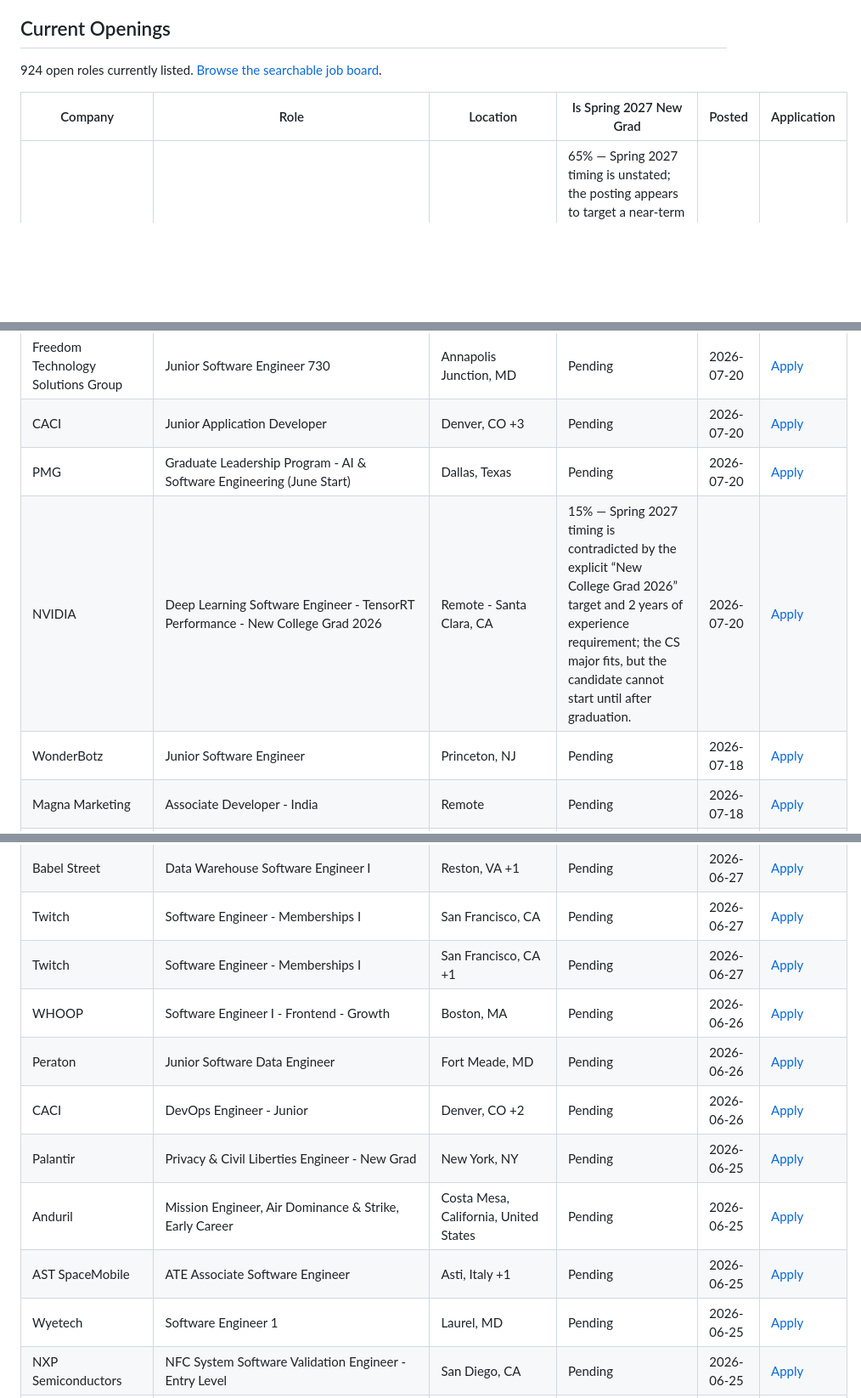
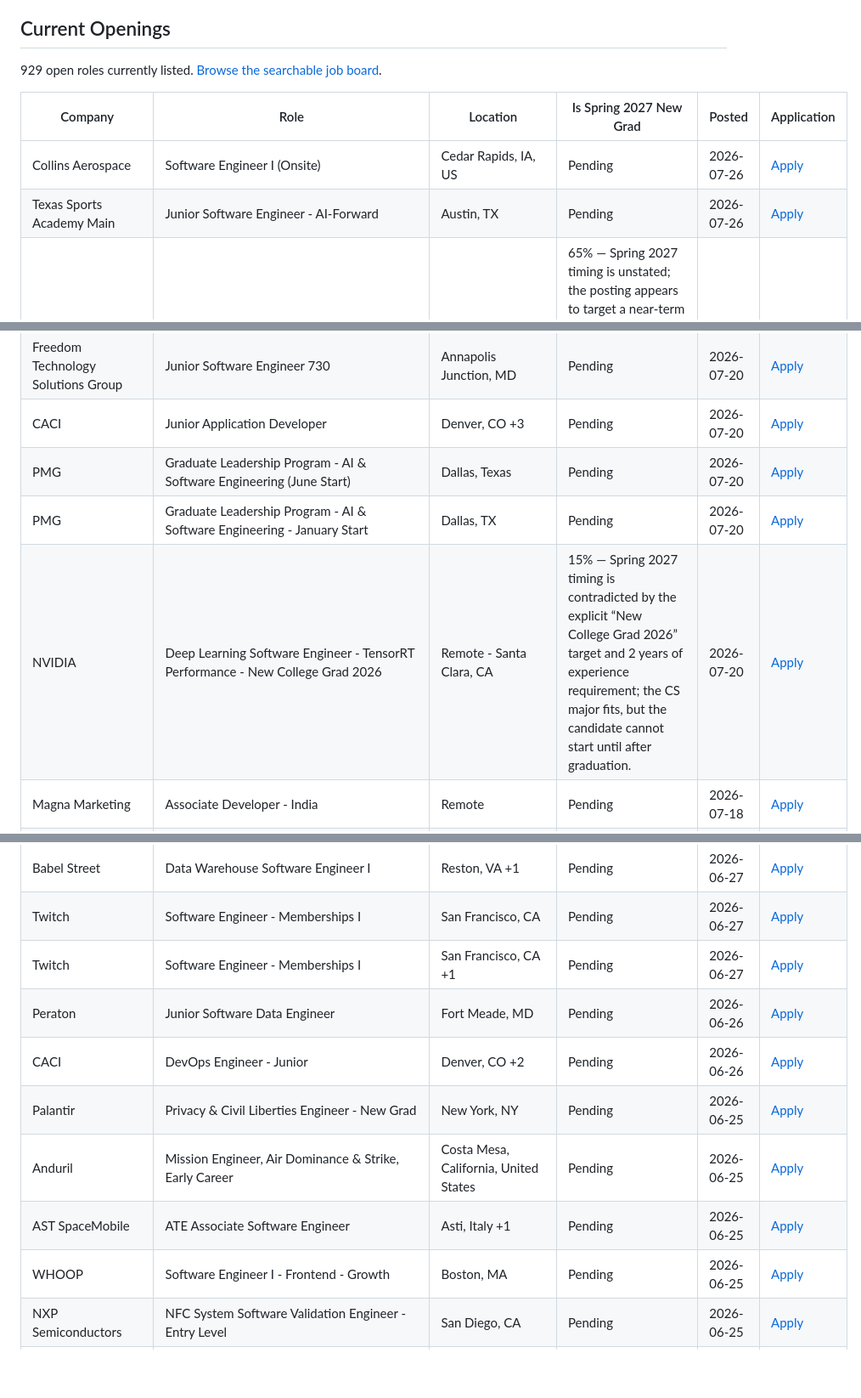
Before and after one commit to dumax315/CS-New-Grad-Scraper, a Markdown page: README.md, 3 parts joined by grey strips. Shown at 85% size. Drawn GitHub-style; blank space fills up the shorter version.

```diff
--- a/README.md
+++ b/README.md
@@ -5,10 +5,12 @@ A small, public job board that aggregates software-engineering new-grad listings
 <!-- BEGIN GENERATED JOBS -->
 ## Current Openings
 
-924 open roles currently listed. [Browse the searchable job board](https://cs-new-grad-scraper.theoh.dev).
+929 open roles currently listed. [Browse the searchable job board](https://cs-new-grad-scraper.theoh.dev).
 
 | Company | Role | Location | Is Spring 2027 New Grad | Posted | Application |
 |---|---|---|---|---|---|
+| Collins Aerospace | Software Engineer I (Onsite) | Cedar Rapids, IA, US | Pending | 2026-07-26 | [Apply](https://www.indeed.com/viewjob?jk=a49839bb1c58d21c) |
+| Texas Sports Academy Main | Junior Software Engineer - AI-Forward | Austin, TX | Pending | 2026-07-26 | [Apply](https://apply.workable.com/texas-sports-academy-main/j/009164EC9C) |
 | Vanderbilt University Medical Center | C# / Angular Associate Application Developer - Local / Hybrid | Nashville, TN | 65% — Spring 2027 timing is unstated; the posting appears to target a near-term hire, though its associate level and less-than-one-year experience requirement do not contradict a new graduate. | 2026-07-26 | [Apply](https://vumc.wd1.myworkdayjobs.com/en-US/vumccareers/job/Nashville-TN/C----Angular-Associate-Application-Developer--Local---Hybrid-_R-63031-1) |
 | Iridium Satellite Communications | Engineer I - Software Engineer | Reston, VA +1 | 55% — Spring 2027 timing is unstated; the posting provides no graduation window or future start date, so near-term hiring is assumed. | 2026-07-26 | [Apply](https://careers-iridium.icims.com/jobs/5047/engineer-i%2c-software-engineer/job) |
 | Flock Safety | Associate Wireless Software Engineer | Atlanta, GA | 70% — Spring 2027 timing is unstated; recent grads are welcome, but no graduation window or future start date confirms the employer will wait until then. | 2026-07-25 | [Apply](https://jobs.ashbyhq.com/flock%20safety/b50cadaf-7eb1-4237-8e37-a1f6a1a359ee) |
@@ -92,8 +95,8 @@ A small, public job board that aggregates software-engineering new-grad listings
 | Freedom Technology Solutions Group | Junior Software Engineer 730 | Annapolis Junction, MD | Pending | 2026-07-20 | [Apply](https://job-boards.greenhouse.io/freedomconsulting/jobs/5190737007) |
 | CACI | Junior Application Developer | Denver, CO +3 | Pending | 2026-07-20 | [Apply](https://caci.wd1.myworkdayjobs.com/en-US/external/job/Denver-CO-US/Junior-Application-Developer_328917) |
 | PMG | Graduate Leadership Program - AI &amp; Software Engineering (June Start) | Dallas, Texas | Pending | 2026-07-20 | [Apply](https://job-boards.greenhouse.io/pmg/jobs/8587038002) |
+| PMG | Graduate Leadership Program - AI &amp; Software Engineering - January Start | Dallas, TX | Pending | 2026-07-20 | [Apply](https://job-boards.greenhouse.io/pmg/jobs/8587050002) |
 | NVIDIA | Deep Learning Software Engineer - TensorRT Performance - New College Grad 2026 | Remote - Santa Clara, CA | 15% — Spring 2027 timing is contradicted by the explicit “New College Grad 2026” target and 2 years of experience requirement; the CS major fits, but the candidate cannot start until after graduation. | 2026-07-20 | [Apply](https://nvidia.wd5.myworkdayjobs.com/en-US/nvidiaexternalcareersite/job/US-CA-Santa-Clara/Deep-Learning-Software-Engineer--TensorRT-Performance---New-College-Grad-2026_JR2015071) |
-| WonderBotz | Junior Software Engineer | Princeton, NJ | Pending | 2026-07-18 | [Apply](http://wonderbotz.applytojob.com/apply/RrI9QanYDY/Junior-Software-Engineer) |
 | Magna Marketing | Associate Developer - India | Remote | Pending | 2026-07-18 | [Apply](https://magnatech.io/technology-careers?gh_jid=4716022005) |
 | Esri | Software Engineer I - Front-End Engineer for ArcGIS Enterprise | Redlands, CA | Pending | 2026-07-18 | [Apply](https://www.esri.com/careers/5190253007?gh_jid=5190253007) |
 | Boeing | Associate Software Engineer | Omaha, NE | Pending | 2026-07-18 | [Apply](https://boeing.wd1.myworkdayjobs.com/en-US/external_subsidiary/job/USA---Omaha-NE/Software-Engineer_JR2026517990) |
@@ -281,13 +286,12 @@ A small, public job board that aggregates software-engineering new-grad listings
 | Babel Street | Data Warehouse Software Engineer I | Reston, VA +1 | Pending | 2026-06-27 | [Apply](https://job-boards.greenhouse.io/babelstreet/jobs/8030833) |
 | Twitch | Software Engineer - Memberships I | San Francisco, CA | Pending | 2026-06-27 | [Apply](https://job-boards.greenhouse.io/twitch/jobs/8605153002) |
 | Twitch | Software Engineer - Memberships I | San Francisco, CA +1 | Pending | 2026-06-27 | [Apply](https://job-boards.greenhouse.io/twitch/jobs/8610471002) |
-| WHOOP | Software Engineer I - Frontend - Growth | Boston, MA | Pending | 2026-06-26 | [Apply](https://jobs.ashbyhq.com/whoop/ede8ba03-c763-49a1-9e6c-4a296fefd087) |
 | Peraton | Junior Software Data Engineer | Fort Meade, MD | Pending | 2026-06-26 | [Apply](https://careers-peraton.icims.com/jobs/168069/junior-software-data-engineer/job) |
 | CACI | DevOps Engineer - Junior | Denver, CO +2 | Pending | 2026-06-26 | [Apply](https://caci.wd1.myworkdayjobs.com/en-US/external/job/Denver-CO-US/DevOps-Engineer---Junior_327971) |
 | Palantir | Privacy &amp; Civil Liberties Engineer - New Grad | New York, NY | Pending | 2026-06-25 | [Apply](https://jobs.lever.co/palantir/95e0d2b0-437a-4096-a5c6-0f247f426c90) |
 | Anduril | Mission Engineer, Air Dominance &amp; Strike, Early Career | Costa Mesa, California, United States | Pending | 2026-06-25 | [Apply](https://boards.greenhouse.io/andurilindustries/jobs/5174562007?gh_jid=5174562007) |
 | AST SpaceMobile | ATE Associate Software Engineer | Asti, Italy +1 | Pending | 2026-06-25 | [Apply](https://ast-science.com/company/careers?gh_jid=4708549005) |
-| Wyetech | Software Engineer 1 | Laurel, MD | Pending | 2026-06-25 | [Apply](https://jobs.lever.co/wyetechllc/afdaaf60-9a49-4930-beb8-c68be4fd5f16) |
+| WHOOP | Software Engineer I - Frontend - Growth | Boston, MA | Pending | 2026-06-25 | [Apply](https://jobs.ashbyhq.com/whoop/ede8ba03-c763-49a1-9e6c-4a296fefd087) |
 | NXP Semiconductors | NFC System Software Validation Engineer - Entry Level | San Diego, CA | Pending | 2026-06-25 | [Apply](https://nxp.wd3.myworkdayjobs.com/en-US/careers/job/San-Diego-Innovation-Dr/NFC-System-Software-Validation-Engineer---Entry-Level_R-10064295) |
 | Litify | Junior Salesforce Developer | Remote - USA | Pending | 2026-06-25 | [Apply](https://job-boards.greenhouse.io/litify/jobs/8027446) |
 | Esri | Software Development Engineer I | St. Louis, MO +1 | Pending | 2026-06-25 | [Apply](https://www.esri.com/careers/5173239007?gh_jid=5173239007) |
```
Also changed, not shown: other parts of README.md (+12 -8 lines).
